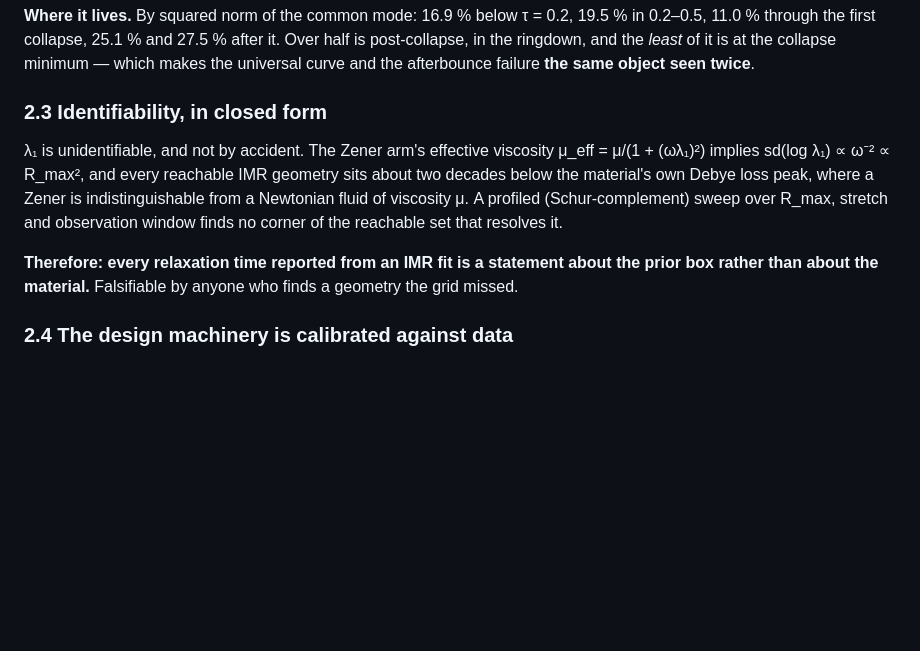
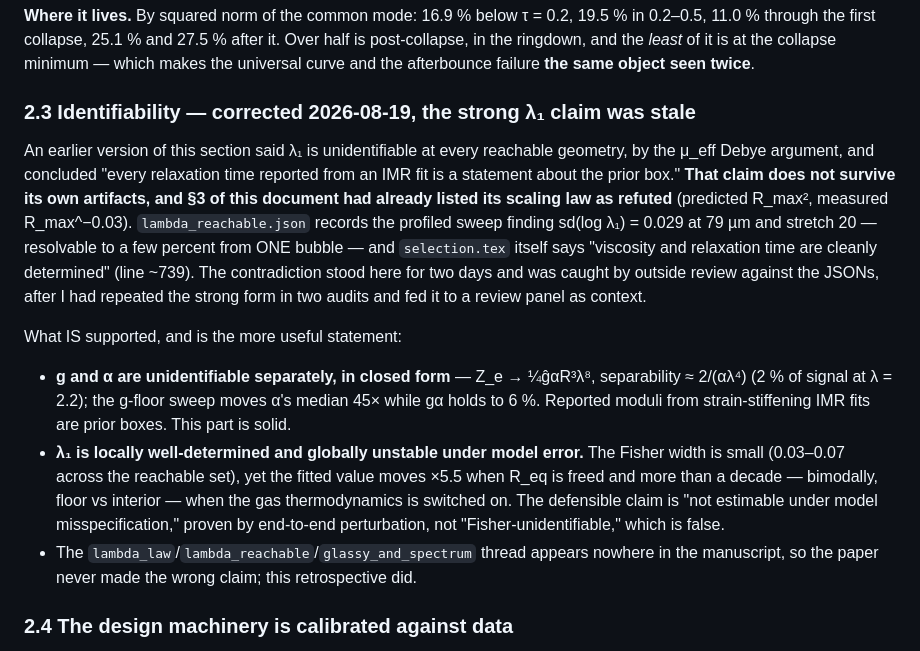
Before and after one commit to sbryngelson/PyIMR, a Markdown page: docs/writeup/RETROSPECTIVE.md, the part around the change. Drawn GitHub-style; blank space fills up the shorter version.

Commit message:
The lambda1 impossibility claim is withdrawn from the record; its own artifacts had refuted it
Caught by fanned-out review against the JSONs, twice independently. RETROSPECTIVE
2.3 claimed lambda1 unidentifiable at every reachable geometry via the Debye
argument, while section 3 of the same document listed that scaling law as refuted
(predicted R_max^2, measured R_max^-0.03), lambda_reachable.json recorded the
profiled sweep finding sd(log lambda1) = 0.029 from one bubble at 79 um and
stretch 20, and selection.tex itself says 'viscosity and relaxation time are
cleanly determined'. The manuscript never made the wrong claim; the retrospective
did, I repeated it in two audits, and I fed it to the review panel as context.

The replacement is better than the original: g-alpha degeneracy stands in closed
form; lambda1 is locally well-determined and unstable under model error -- x5.5
when R_eq is freed, a decade and bimodal when the gas thermodynamics is switched
on -- which is an estimability-under-misspecification statement, provable by
end-to-end perturbation, not an impossibility theorem. And the 79 um / stretch 20
geometry is now a design prescription rather than a hunt.

```diff
--- a/docs/writeup/RETROSPECTIVE.md
+++ b/docs/writeup/RETROSPECTIVE.md
@@ -66,18 +66,30 @@ physics can be tested against.
 post-collapse, in the ringdown, and the *least* of it is at the collapse minimum — which
 makes the universal curve and the afterbounce failure **the same object seen twice**.
 
-### 2.3 Identifiability, in closed form
+### 2.3 Identifiability — corrected 2026-08-19, the strong λ₁ claim was stale
 
-λ₁ is unidentifiable, and not by accident. The Zener arm's effective viscosity
-μ_eff = μ/(1 + (ωλ₁)²) implies sd(log λ₁) ∝ ω⁻² ∝ R_max², and every reachable IMR geometry
-sits about two decades below the material's own Debye loss peak, where a Zener is
-indistinguishable from a Newtonian fluid of viscosity μ. A profiled (Schur-complement)
-sweep over R_max, stretch and observation window finds no corner of the reachable set that
-resolves it.
+An earlier version of this section said λ₁ is unidentifiable at every reachable geometry, by
+the μ_eff Debye argument, and concluded "every relaxation time reported from an IMR fit is a
+statement about the prior box." **That claim does not survive its own artifacts, and §3 of
+this document had already listed its scaling law as refuted** (predicted R_max², measured
+R_max^−0.03). `lambda_reachable.json` records the profiled sweep finding sd(log λ₁) = 0.029
+at 79 µm and stretch 20 — resolvable to a few percent from ONE bubble — and `selection.tex`
+itself says "viscosity and relaxation time are cleanly determined" (line ~739). The
+contradiction stood here for two days and was caught by outside review against the JSONs,
+after I had repeated the strong form in two audits and fed it to a review panel as context.
 
-**Therefore: every relaxation time reported from an IMR fit is a statement about the prior
-box rather than about the material.** Falsifiable by anyone who finds a geometry the grid
-missed.
+What IS supported, and is the more useful statement:
+
+- **g and α are unidentifiable separately, in closed form** — Z_e → ¼ĝαR³λ⁸, separability
+  ≈ 2/(αλ⁴) (2 % of signal at λ = 2.2); the g-floor sweep moves α's median 45× while gα holds
+  to 6 %. Reported moduli from strain-stiffening IMR fits are prior boxes. This part is solid.
+- **λ₁ is locally well-determined and globally unstable under model error.** The Fisher width
+  is small (0.03–0.07 across the reachable set), yet the fitted value moves ×5.5 when R_eq is
+  freed and more than a decade — bimodally, floor vs interior — when the gas thermodynamics is
+  switched on. The defensible claim is "not estimable under model misspecification," proven by
+  end-to-end perturbation, not "Fisher-unidentifiable," which is false.
+- The `lambda_law`/`lambda_reachable`/`glassy_and_spectrum` thread appears nowhere in the
+  manuscript, so the paper never made the wrong claim; this retrospective did.
 
 ### 2.4 The design machinery is calibrated against data
 
```
Also changed, not shown: docs/writeup/TODO.md (+6 -3 lines).
